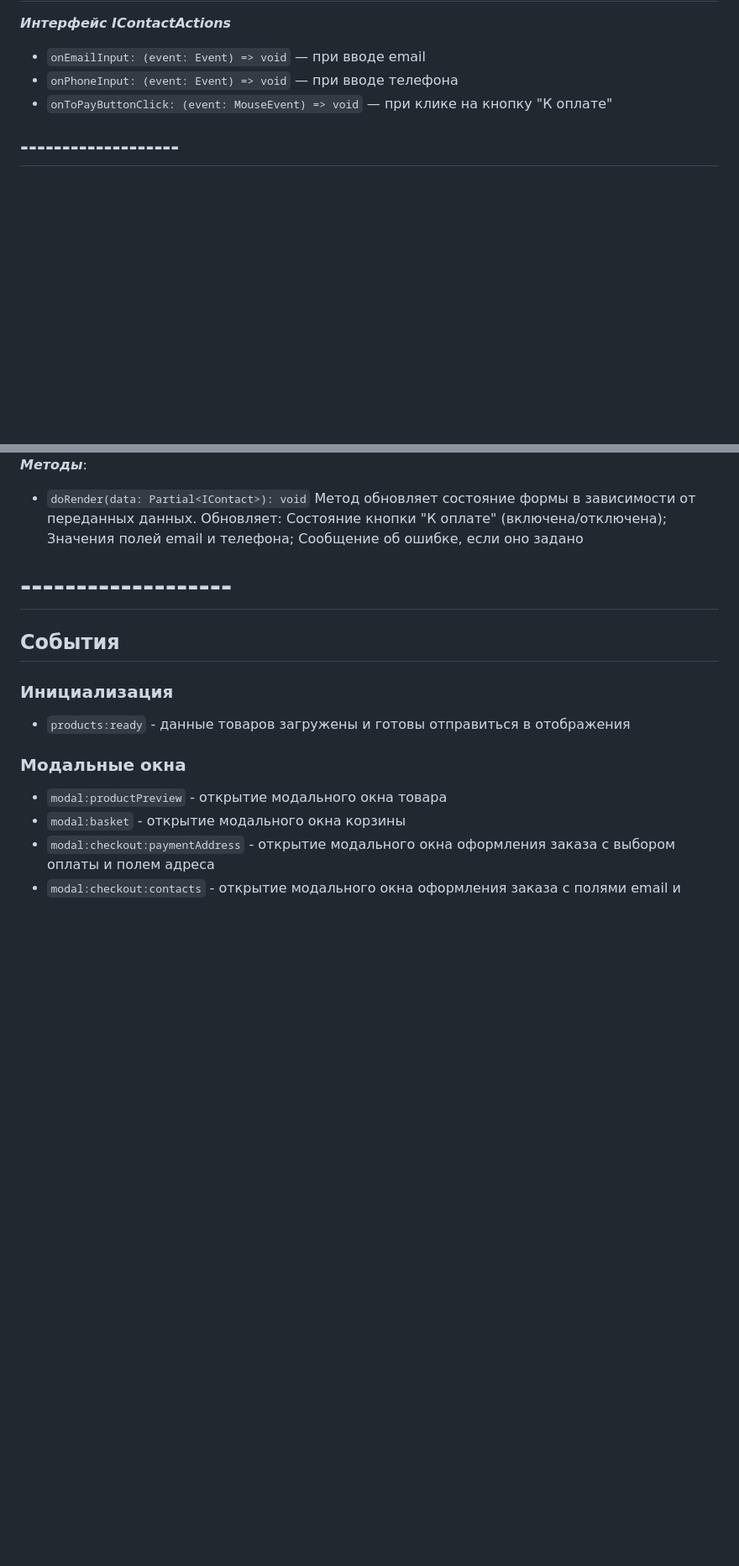
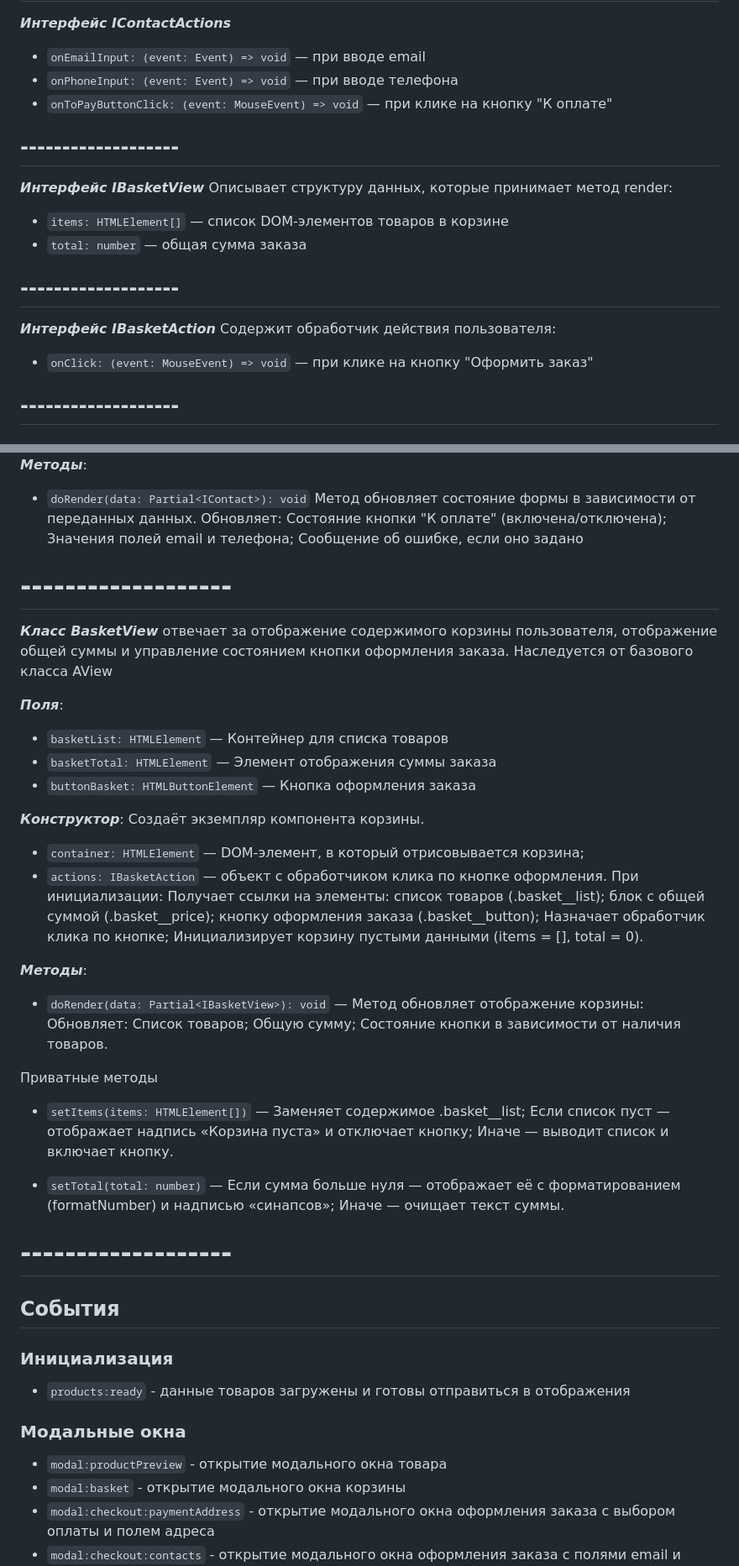
Before and after one commit to el-julia/web-larek-frontend, a Markdown page: README.md, 2 parts joined by grey strips. Shown at 84% size. Drawn GitHub-style; blank space fills up the shorter version.

Commit message:
описала в документации Класс BasketView

```diff
--- a/README.md
+++ b/README.md
@@ -327,6 +327,17 @@ items: Type[];
 - `onPhoneInput: (event: Event) => void` — при вводе телефона
 - `onToPayButtonClick: (event: MouseEvent) => void` — при клике на кнопку "К оплате"
 
+## -------------------
+***Интерфейс IBasketView***
+Описывает структуру данных, которые принимает метод render:
+
+- `items: HTMLElement[]` — список DOM-элементов товаров в корзине
+- `total: number` — общая сумма заказа
+
+## -------------------
+***Интерфейс IBasketAction***
+Содержит обработчик действия пользователя:
+- `onClick: (event: MouseEvent) => void` — при клике на кнопку "Оформить заказ"
 ## -------------------
 
 
@@ -700,6 +711,36 @@ value — true блокирует страницу, false — разблокир
 Состояние кнопки "К оплате" (включена/отключена); Значения полей email и телефона;
 Сообщение об ошибке, если оно задано
 
+# -------------------
+***Класс BasketView***
+отвечает за отображение содержимого корзины пользователя, отображение общей суммы и управление состоянием кнопки оформления заказа.
+Наследуется от базового класса AView
+
+***Поля***:
+
+- `basketList: HTMLElement` — Контейнер для списка товаров
+- `basketTotal: HTMLElement` — Элемент отображения суммы заказа
+- `buttonBasket: HTMLButtonElement` — Кнопка оформления заказа
+
+***Конструктор***:
+Создаёт экземпляр компонента корзины.
+
+- `container: HTMLElement` — DOM-элемент, в который отрисовывается корзина;
+- `actions: IBasketAction` — объект с обработчиком клика по кнопке оформления.
+При инициализации:
+Получает ссылки на элементы: список товаров (.basket__list); блок с общей суммой (.basket__price); кнопку оформления заказа (.basket__button);
+Назначает обработчик клика по кнопке; Инициализирует корзину пустыми данными (items = [], total = 0).
+
+ ***Методы***:
+- `doRender(data: Partial<IBasketView>): void` — Метод обновляет отображение корзины:
+Обновляет: Список товаров; Общую сумму; Состояние кнопки в зависимости от наличия товаров.
+
+Приватные методы
+- `setItems(items: HTMLElement[])` — Заменяет содержимое .basket__list; Если список пуст — отображает надпись «Корзина пуста» и отключает кнопку;
+Иначе — выводит список и включает кнопку.
+
+- `setTotal(total: number)` — Если сумма больше нуля — отображает её с форматированием (formatNumber) и надписью «синапсов»;
+Иначе — очищает текст суммы.
 
 # -------------------
 
```
